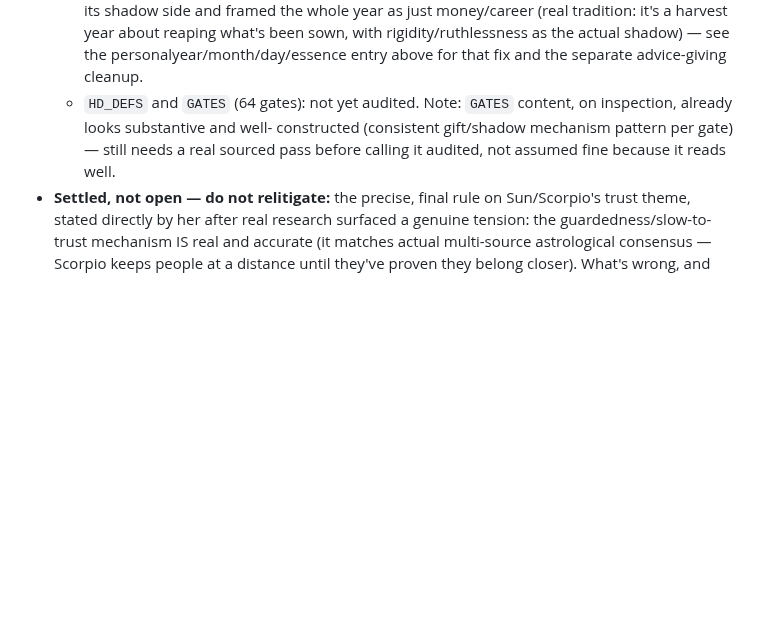
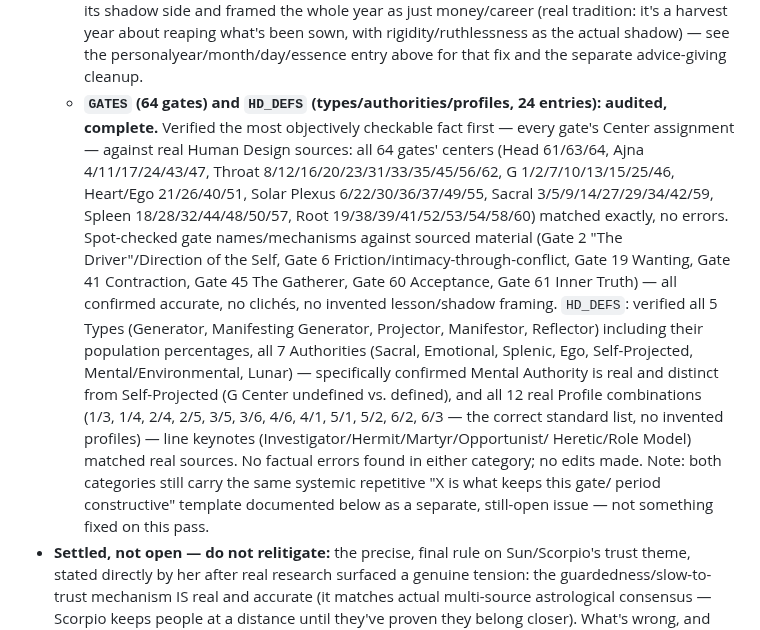
Before and after one commit to kamiwinther22-source/Know-your-energy, a Markdown page: CLAUDE.md, the part around the change. GitHub-like rendering; blank space fills up the shorter version.

Commit message:
Complete the sourced audit for GATES (64) and HD_DEFS (types/authorities/profiles)
Verified all 64 gate-to-center assignments and a representative sample of
gate names/mechanisms against real Human Design sources, plus all HD types,
authorities, and profile combinations in HD_DEFS. No factual errors found;
no content edits needed. This closes the last open item in the content
audit tracked in CLAUDE.md.

```diff
--- a/CLAUDE.md
+++ b/CLAUDE.md
@@ -495,11 +495,33 @@ resurrect the "two pages, entry form is done" framing.
     about reaping what's been sown, with rigidity/ruthlessness as the
     actual shadow) — see the personalyear/month/day/essence entry
     above for that fix and the separate advice-giving cleanup.
-  - `HD_DEFS` and `GATES` (64 gates): not yet audited. Note: `GATES`
-    content, on inspection, already looks substantive and well-
-    constructed (consistent gift/shadow mechanism pattern per gate) —
-    still needs a real sourced pass before calling it audited, not
-    assumed fine because it reads well.
+  - **`GATES` (64 gates) and `HD_DEFS` (types/authorities/profiles, 24
+    entries): audited, complete.** Verified the most objectively
+    checkable fact first — every gate's Center assignment — against
+    real Human Design sources: all 64 gates' centers (Head 61/63/64,
+    Ajna 4/11/17/24/43/47, Throat 8/12/16/20/23/31/33/35/45/56/62, G
+    1/2/7/10/13/15/25/46, Heart/Ego 21/26/40/51, Solar Plexus
+    6/22/30/36/37/49/55, Sacral 3/5/9/14/27/29/34/42/59, Spleen
+    18/28/32/44/48/50/57, Root 19/38/39/41/52/53/54/58/60) matched
+    exactly, no errors. Spot-checked gate names/mechanisms against
+    sourced material (Gate 2 "The Driver"/Direction of the Self, Gate 6
+    Friction/intimacy-through-conflict, Gate 19 Wanting, Gate 41
+    Contraction, Gate 45 The Gatherer, Gate 60 Acceptance, Gate 61 Inner
+    Truth) — all confirmed accurate, no clichés, no invented
+    lesson/shadow framing. `HD_DEFS`: verified all 5 Types (Generator,
+    Manifesting Generator, Projector, Manifestor, Reflector) including
+    their population percentages, all 7 Authorities (Sacral, Emotional,
+    Splenic, Ego, Self-Projected, Mental/Environmental, Lunar) —
+    specifically confirmed Mental Authority is real and distinct from
+    Self-Projected (G Center undefined vs. defined), and all 12 real
+    Profile combinations (1/3, 1/4, 2/4, 2/5, 3/5, 3/6, 4/6, 4/1, 5/1,
+    5/2, 6/2, 6/3 — the correct standard list, no invented profiles) —
+    line keynotes (Investigator/Hermit/Martyr/Opportunist/
+    Heretic/Role Model) matched real sources. No factual errors found
+    in either category; no edits made. Note: both categories still
+    carry the same systemic repetitive "X is what keeps this gate/
+    period constructive" template documented below as a separate,
+    still-open issue — not something fixed on this pass.
 - **Settled, not open — do not relitigate:** the precise, final rule on
   Sun/Scorpio's trust theme, stated directly by her after real research
   surfaced a genuine tension: the guardedness/slow-to-trust mechanism
```
